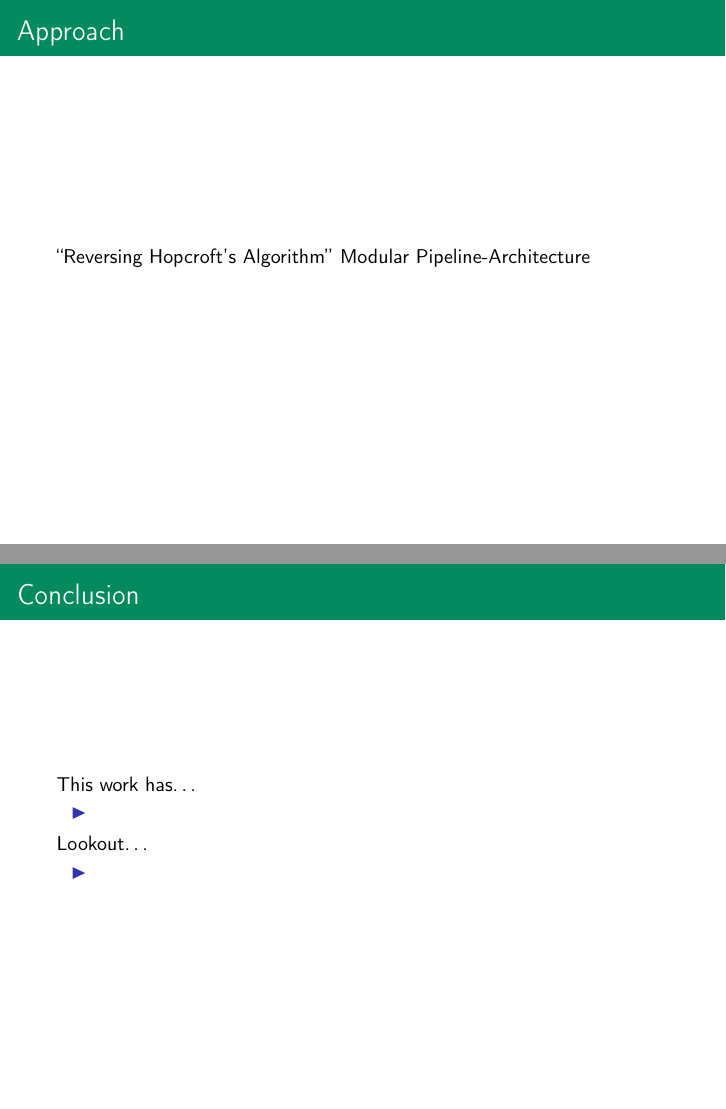
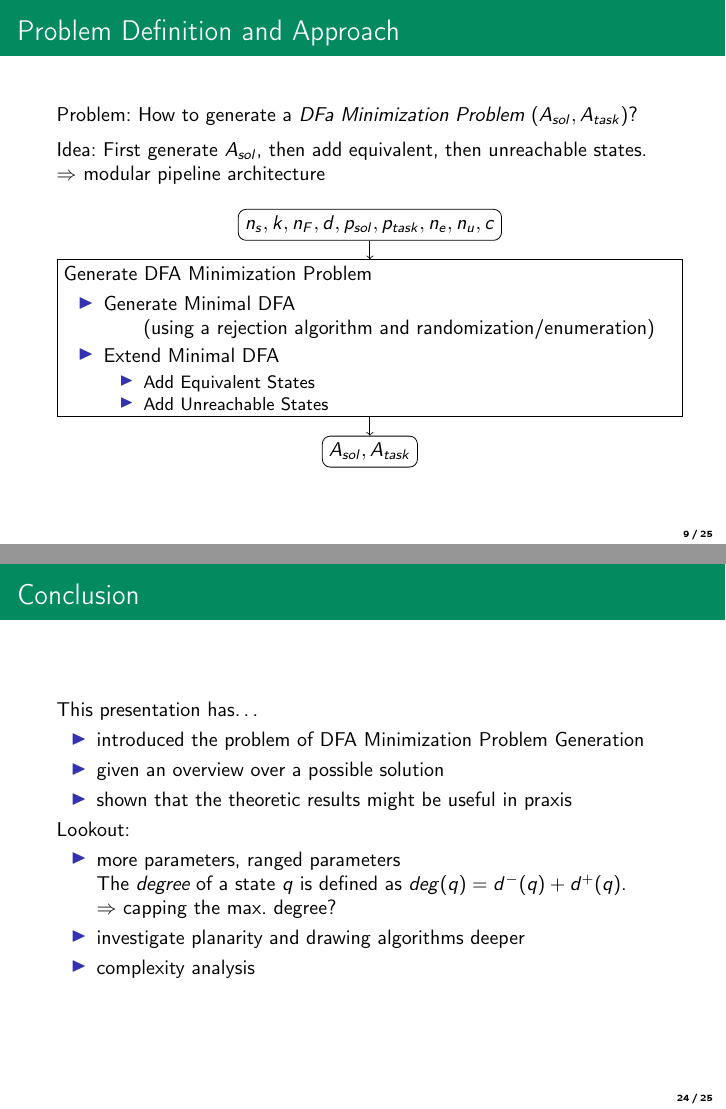
Before and after one commit to bt701607/Automatic-Generation-of-DFA-Minimization-Problems, LaTeX slides (presentation/presentation.tex): pages 9 and 23 of 24 before the commit and pages 9 and 24 of 25 after it, joined at a grey line. The pictures show the PDF file presentation/presentation.pdf that the author committed with the source.

Commit message:
Further changes on presentation. Prototype 1.

```diff
--- a/presentation/presentation.tex
+++ b/presentation/presentation.tex
@@ -300,9 +306,45 @@
 	\end{frame}
 
 	\begin{frame}
-		\frametitle{Approach}
-		``Reversing Hopcroft's Algorithm''
-		Modular Pipeline-Architecture
+		\frametitle{Problem Definition and Approach}
+		Problem: How to generate a \emph{DFa Minimization Problem} $(A_{sol}, A_{task})$?
+
+		\vspace{0.2cm}
+		Idea: First generate $A_{sol}$, then add equivalent, then unreachable states.
+
+		$\Rightarrow$ modular pipeline architecture
+
+		\vspace{0.4cm}
+		\begin{tikzpicture}[initial text={}, every node/.style={transform shape}]
+
+		\node[draw,style={rounded corners}] (p) at (0,0) {$\nSO, \kAL, \nF, d, p_{sol}, p_{task}, \nEQ,\nUN, c$};
+
+		\node[draw] (1) at (0,-2) {
+			\begin{minipage}{\linewidth}
+			Generate DFA Minimization Problem
+
+			\begin{itemize}
+				\item Generate Minimal DFA
+
+				\qquad (using a rejection algorithm and randomization/enumeration)
+
+				\item Extend Minimal DFA
+				\begin{itemize}
+					\item Add Equivalent States
+					\item Add Unreachable States
+				\end{itemize}
+			\end{itemize}
+
+			\end{minipage}
+		};
+
+		\node[draw,style={rounded corners}] (o) at (0,-4) {$A_{sol}, A_{task}$};
+
+		\path[->]
+		(p) edge (1)
+		(1) edge (o)
+		;
+		\end{tikzpicture}
 
 	\end{frame}
 
@@ -448,6 +497,14 @@
 	\frametitle{Extending Minimal DFAs}
 	\framesubtitle{Adding Equivalent States (3)}
 
+	Showcase how a to add outgoing transitions of an equivalent state
+
+	\end{frame}
+
+	\begin{frame}
+		\frametitle{Extending Minimal DFAs}
+		\framesubtitle{Adding Equivalent States (4)}
+
 		Ingoing transitions. Observations:
 
 		\vspace{0.2cm}
@@ -552,13 +615,22 @@
 	\begin{frame}
 		\frametitle{Conclusion}
 
-		This work has\ldots
+		This presentation has\ldots
 		\begin{itemize}
-			\item
+			\item introduced the problem of DFA Minimization Problem Generation
+			\item given an overview over a possible solution
+			\item shown that the theoretic results might be useful in praxis
 		\end{itemize}
-		Lookout\ldots
+		Lookout:
 		\begin{itemize}
-		\item
+			\item more parameters, ranged parameters
+
+			The \emph{degree} of a state $q$ is defined as $deg(q) = d^-(q) + d^+(q)$.
+
+			$\Rightarrow$ capping the max.\ degree?
+
+			\item investigate planarity and drawing algorithms deeper
+			\item complexity analysis
 		\end{itemize}
 
 	\end{frame}
```
Also changed, not shown: presentation/options.jpg (added), presentation/presentation.pdf, presentation/prog_arch.jpg (added), presentation/presentation.tex (33 more changed lines). Lines whose indentation alone changed are shown as unchanged.
